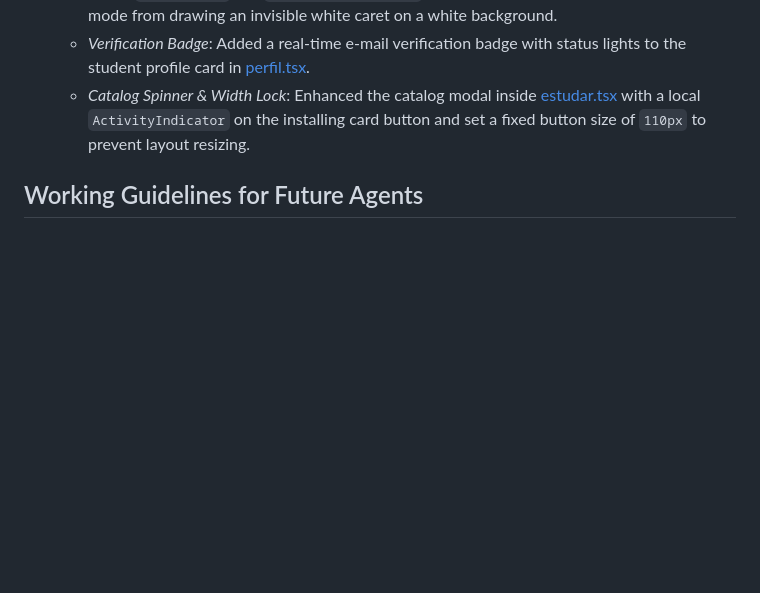
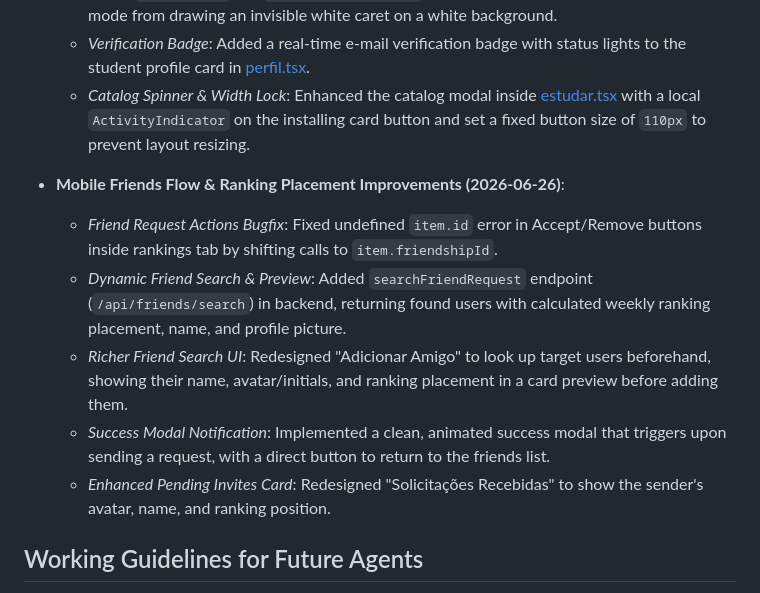
Before and after one commit to MateusNunesdosSantos/brain-srs, a Markdown page: docs/PROJECT_CONTEXT.md, the part around the change. Rendered like a GitHub page; blank space fills up the shorter version.

Commit message:
docs: update PROJECT_CONTEXT.md with mobile friends flow updates

```diff
--- a/docs/PROJECT_CONTEXT.md
+++ b/docs/PROJECT_CONTEXT.md
@@ -633,6 +633,13 @@ study feedback:
   - *Verification Badge*: Added a real-time e-mail verification badge with status lights to the student profile card in [perfil.tsx](file:///d:/Projetos/BrainSRS%20v2/mobile/app/%28tabs%29/perfil.tsx).
   - *Catalog Spinner & Width Lock*: Enhanced the catalog modal inside [estudar.tsx](file:///d:/Projetos/BrainSRS%20v2/mobile/app/%28tabs%29/estudar.tsx) with a local `ActivityIndicator` on the installing card button and set a fixed button size of `110px` to prevent layout resizing.
 
+- **Mobile Friends Flow & Ranking Placement Improvements (2026-06-26)**:
+  - *Friend Request Actions Bugfix*: Fixed undefined `item.id` error in Accept/Remove buttons inside rankings tab by shifting calls to `item.friendshipId`.
+  - *Dynamic Friend Search & Preview*: Added `searchFriendRequest` endpoint (`/api/friends/search`) in backend, returning found users with calculated weekly ranking placement, name, and profile picture.
+  - *Richer Friend Search UI*: Redesigned "Adicionar Amigo" to look up target users beforehand, showing their name, avatar/initials, and ranking placement in a card preview before adding them.
+  - *Success Modal Notification*: Implemented a clean, animated success modal that triggers upon sending a request, with a direct button to return to the friends list.
+  - *Enhanced Pending Invites Card*: Redesigned "Solicitações Recebidas" to show the sender's avatar, name, and ranking position.
+
 ## Working Guidelines for Future Agents
 
 - Before editing, read the exact files being changed; this context is a map,
```
